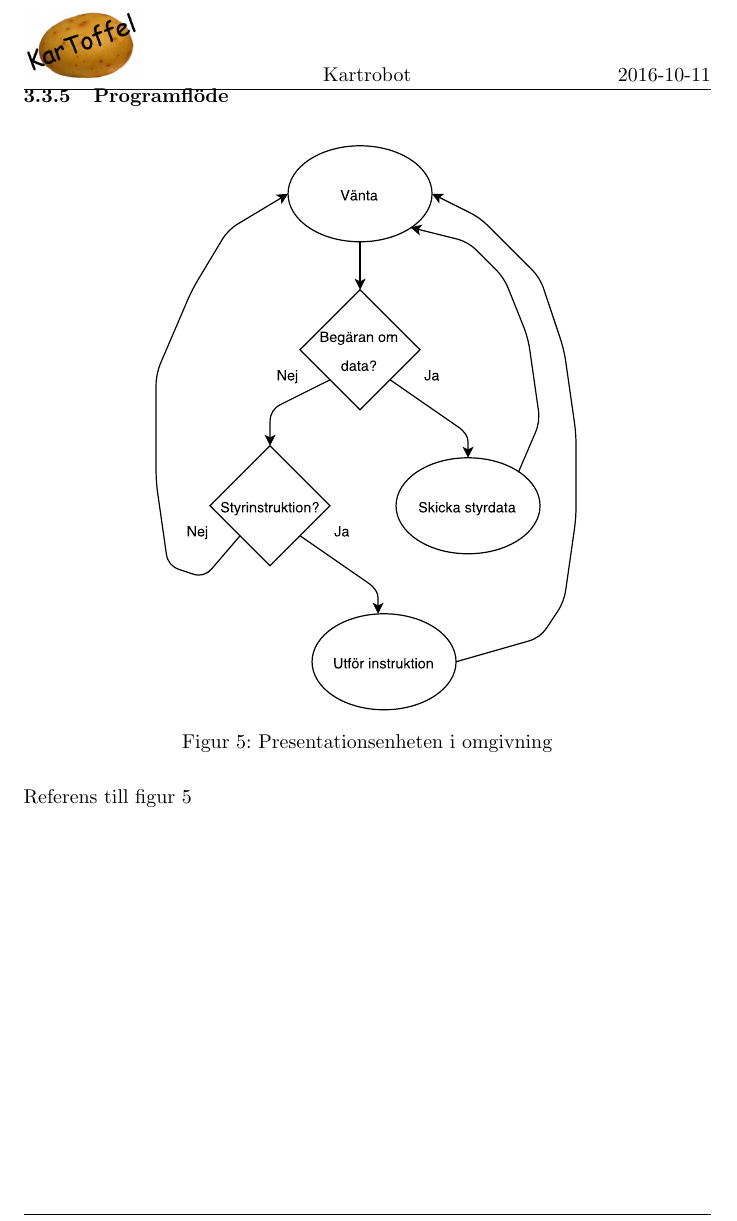
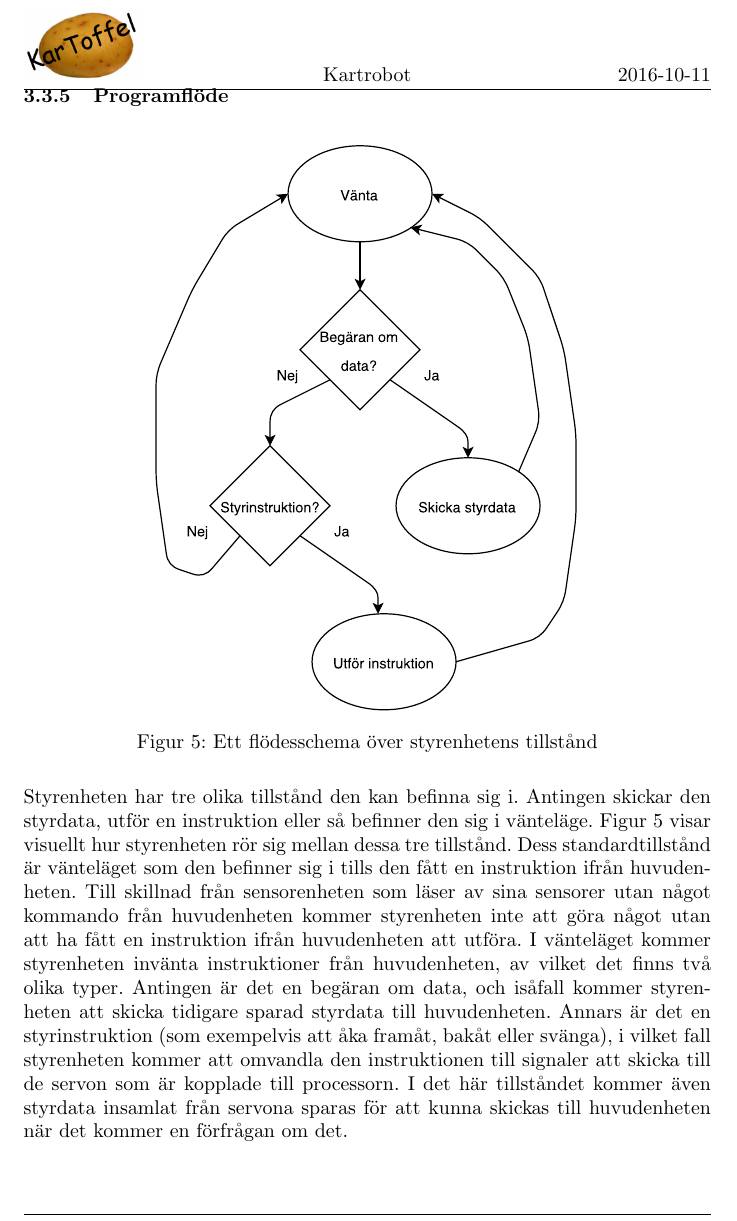
Before and after one commit to SebastianCallh/kartoffel-tsea29, a LaTeX document (docs/src/designspec.tex): part of page 19 of 31, cut so that both start at the same text. Compiled offline with pdfLaTeX.

Commit message:
Added text for Styrenhet > Programflöde > Flowchart

```diff
--- a/docs/src/designspec.tex
+++ b/docs/src/designspec.tex
@@ -473,10 +473,10 @@ Den maximala hastigheten som sensordata kan läsas in i är begränsad av sensor
 \begin{figure}[H]
 \centering
 \includegraphics[scale=0.6]{styrenhet_flowchart}
-\caption{Presentationsenheten i omgivning}
+\caption{Ett flödesschema över styrenhetens tillstånd}
 \label{fig:styrenhet_flowchart}
 \end{figure}
-Referens till figur~\ref{fig:styrenhet_flowchart}
+Styrenheten har tre olika tillstånd den kan befinna sig i. Antingen skickar den styrdata, utför en instruktion eller så befinner den sig i vänteläge. Figur~\ref{fig:styrenhet_flowchart} visar visuellt hur styrenheten rör sig mellan dessa tre tillstånd. Dess standardtillstånd är vänteläget som den befinner sig i tills den fått en instruktion ifrån huvudenheten. Till skillnad från sensorenheten som läser av sina sensorer utan något kommando från huvudenheten kommer styrenheten inte att göra något utan att ha fått en instruktion ifrån huvudenheten att utföra. I vänteläget kommer styrenheten invänta instruktioner från huvudenheten, av vilket det finns två olika typer. Antingen är det en begäran om data, och isåfall kommer styrenheten att skicka tidigare sparad styrdata till huvudenheten. Annars är det en styrinstruktion (som exempelvis att åka framåt, bakåt eller svänga), i vilket fall styrenheten kommer att omvandla den instruktionen till signaler att skicka till de servon som är kopplade till processorn. I det här tillståndet kommer även styrdata insamlat från servona sparas för att kunna skickas till huvudenheten när det kommer en förfrågan om det.
 \clearpage
 
 \subsection{Presentationsenhet}
```
